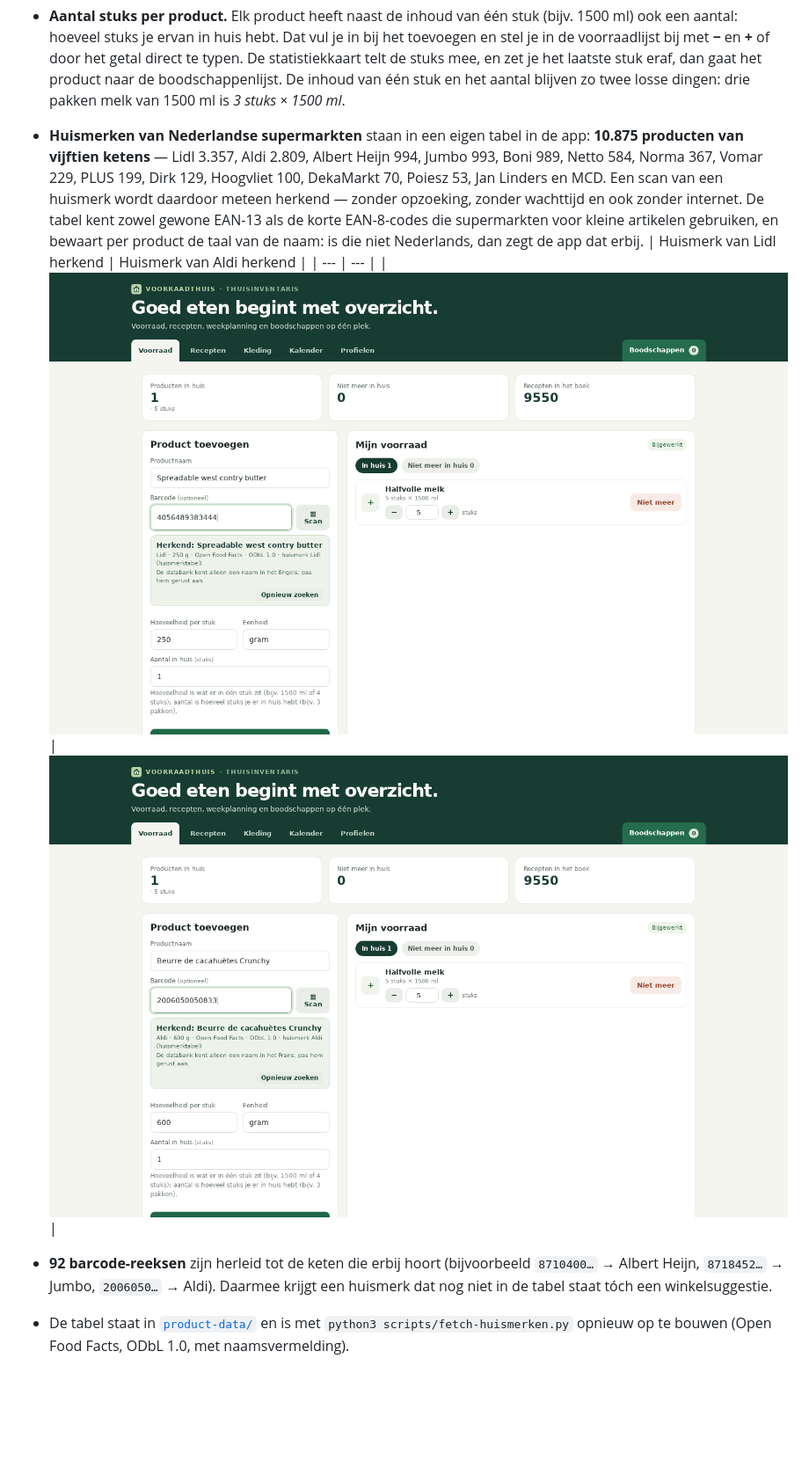
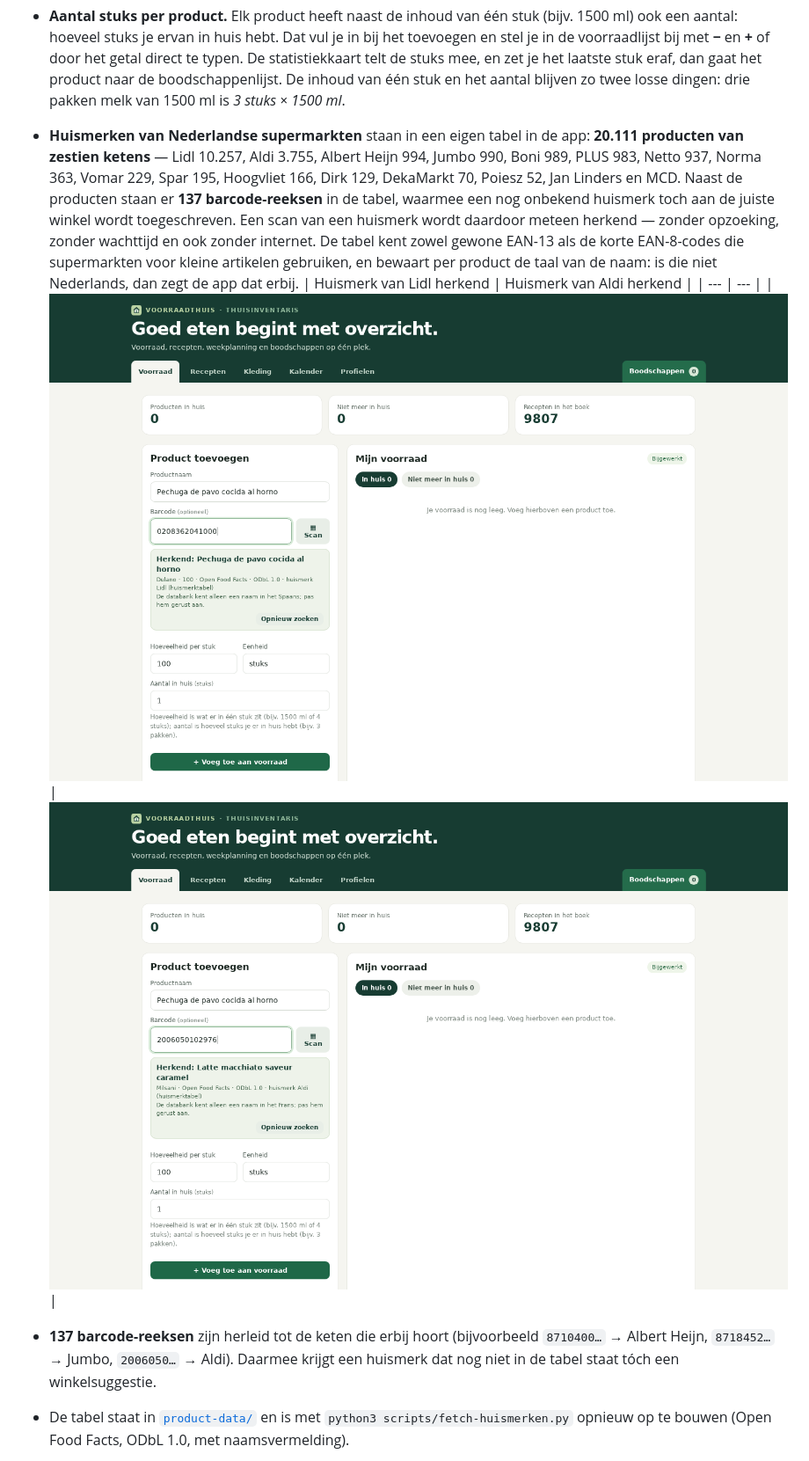
Before and after one commit to Theberas04/voorraadthuis, a Markdown page: README.md, the part around the change. Shown: that part at 88% size. GitHub-like rendering; pictures changed too: docs/img/huismerk-scan-aldi.png, docs/img/huismerk-scan-lidl.png; blank space fills up the shorter version.

```diff
--- a/README.md
+++ b/README.md
@@ -94,12 +94,12 @@ Open de app op je telefoon en kies **Toevoegen aan startscherm** (iOS/Safari) of
 - **Nederlands eerst**: de app vraagt de databanken om Nederlandse gegevens (`lc=nl` en de `product_name_nl`-velden) en kiest de Nederlandse naam als die er is. Heeft de databank alleen een buitenlandse naam, dan staat erbij in welke taal die is, zodat je weet waarom de naam afwijkt.
 - **Opnieuw proberen bij drukte**: de databanken geven bij veel verkeer status `429` of `503`. De app probeert het dan nog twee keer met korte tussenpozen, en zegt het pas als het echt niet lukt.
 - **Aantal stuks per product.** Elk product heeft naast de inhoud van één stuk (bijv. 1500 ml) ook een aantal: hoeveel stuks je ervan in huis hebt. Dat vul je in bij het toevoegen en stel je in de voorraadlijst bij met **−** en **+** of door het getal direct te typen. De statistiekkaart telt de stuks mee, en zet je het laatste stuk eraf, dan gaat het product naar de boodschappenlijst. De inhoud van één stuk en het aantal blijven zo twee losse dingen: drie pakken melk van 1500 ml is *3 stuks × 1500 ml*.
-- **Huismerken van Nederlandse supermarkten** staan in een eigen tabel in de app: **10.875 producten van vijftien ketens** — Lidl 3.357, Aldi 2.809, Albert Heijn 994, Jumbo 993, Boni 989, Netto 584, Norma 367, Vomar 229, PLUS 199, Dirk 129, Hoogvliet 100, DekaMarkt 70, Poiesz 53, Jan Linders en MCD. Een scan van een huismerk wordt daardoor meteen herkend — zonder opzoeking, zonder wachttijd en ook zonder internet. De tabel kent zowel gewone EAN-13 als de korte EAN-8-codes die supermarkten voor kleine artikelen gebruiken, en bewaart per product de taal van de naam: is die niet Nederlands, dan zegt de app dat erbij.
+- **Huismerken van Nederlandse supermarkten** staan in een eigen tabel in de app: **20.111 producten van zestien ketens** — Lidl 10.257, Aldi 3.755, Albert Heijn 994, Jumbo 990, Boni 989, PLUS 983, Netto 937, Norma 363, Vomar 229, Spar 195, Hoogvliet 166, Dirk 129, DekaMarkt 70, Poiesz 52, Jan Linders en MCD. Naast de producten staan er **137 barcode-reeksen** in de tabel, waarmee een nog onbekend huismerk toch aan de juiste winkel wordt toegeschreven. Een scan van een huismerk wordt daardoor meteen herkend — zonder opzoeking, zonder wachttijd en ook zonder internet. De tabel kent zowel gewone EAN-13 als de korte EAN-8-codes die supermarkten voor kleine artikelen gebruiken, en bewaart per product de taal van de naam: is die niet Nederlands, dan zegt de app dat erbij.
 | Huismerk van Lidl herkend | Huismerk van Aldi herkend |
 | --- | --- |
 | ![Huismerkscan Lidl](docs/img/huismerk-scan-lidl.png) | ![Huismerkscan Aldi](docs/img/huismerk-scan-aldi.png) |
 
-- **92 barcode-reeksen** zijn herleid tot de keten die erbij hoort (bijvoorbeeld `8710400…` → Albert Heijn, `8718452…` → Jumbo, `2006050…` → Aldi). Daarmee krijgt een huismerk dat nog niet in de tabel staat tóch een winkelsuggestie.
+- **137 barcode-reeksen** zijn herleid tot de keten die erbij hoort (bijvoorbeeld `8710400…` → Albert Heijn, `8718452…` → Jumbo, `2006050…` → Aldi). Daarmee krijgt een huismerk dat nog niet in de tabel staat tóch een winkelsuggestie.
 - De tabel staat in [`product-data/`](product-data/README.md) en is met `python3 scripts/fetch-huismerken.py` opnieuw op te bouwen (Open Food Facts, ODbL 1.0, met naamsvermelding).
 - **Onbekend huismerk?** Aan de barcode-reeks is te zien bij welke winkel het hoort (elke keten heeft eigen GS1-prefixen). De app zegt dan bijvoorbeeld *"deze barcode staat nog niet in de open databank, maar hij hoort bij Albert Heijn"* en zet de winkelnemer alvast in het naamveld. Wat je daarna invult, wordt bij die barcode bewaard: de volgende scan is meteen goed.
 - Staat een product nergens in, dan zegt de app dat — verse en gloednieuwe producten ontbreken in de open databank. De naam die je zelf invult wordt bij die barcode bewaard, dus een volgende keer is het product meteen bekend.
```
Also changed, not shown: product-data/README.md (+8 -0 lines), 3 other files.
